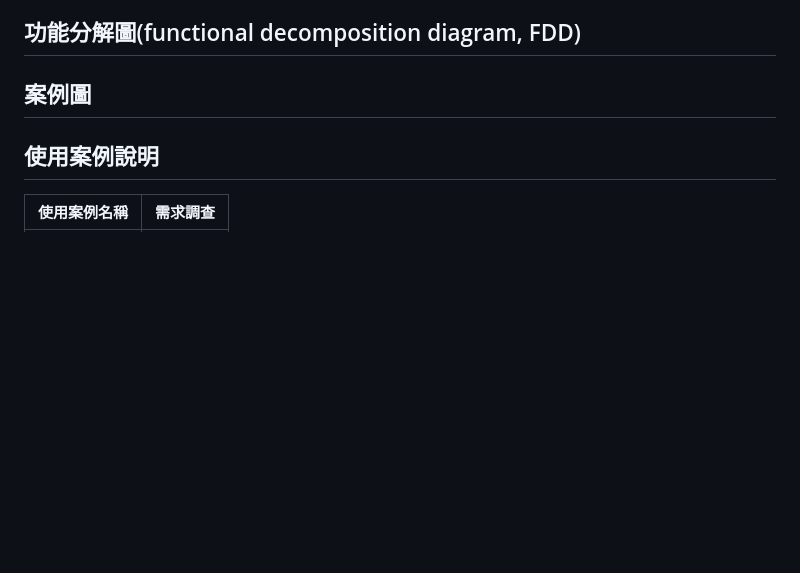
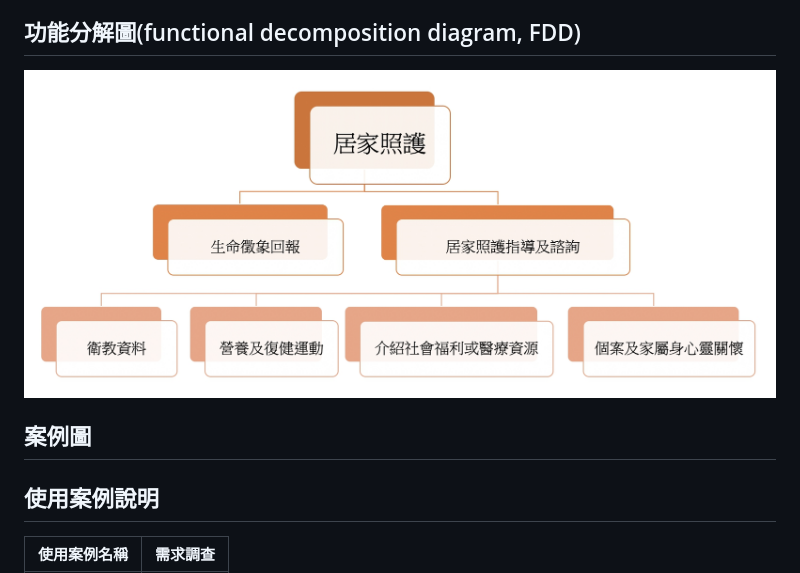
Before and after one commit to samdjk118/109-1-O-O, a Markdown page: README.md, the part around the change. GitHub-like rendering; pictures changed too: img/FDD.jpg (added); blank space fills up the shorter version.

Commit message:
Add fdd 20201028

```diff
--- a/README.md
+++ b/README.md
@@ -40,6 +40,7 @@
   3. 可靠性：高，經過反覆的訓練，才確認使用。
 
 ## 功能分解圖(functional decomposition diagram, FDD)
+  <img src="/img/FDD.jpg" />
 
 ## 案例圖
 
```
